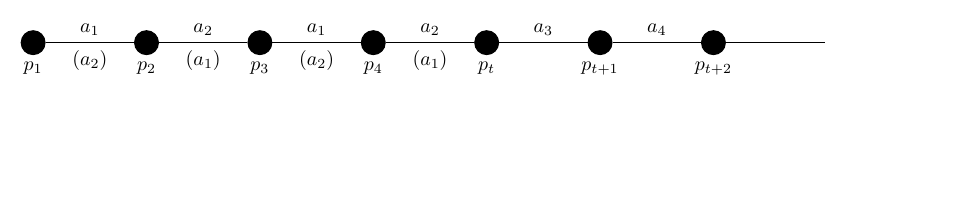
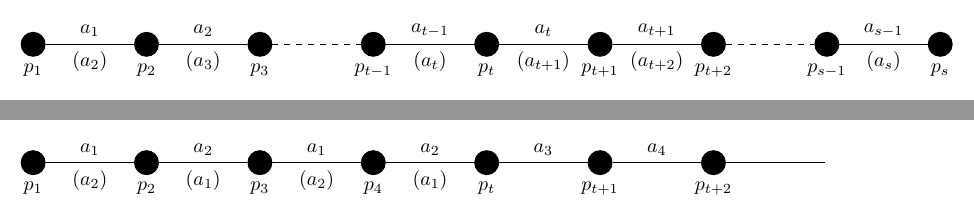
Before and after one commit to MHenderson/bounds-related-figs, a LaTeX figure (src/bounds-related-figs.tex, which reads src/fig/cip-cut.tex): page 7 of 7 before the commit and pages 7 and 8 of 8 after it, the two joined at a grey line, the shorter picture padded with empty space. Compiled offline with XeLaTeX.

Commit message:
create cip-cut figure

```diff
--- /dev/null
+++ b/src/fig/cip-cut.tex
@@ -0,0 +1,30 @@
+\begin{tikzpicture}
+
+\GraphInit[vstyle=Classic]
+
+\Vertex[Lpos=-90, x=0, y=0, L=$p_{1}$]{p1};
+\Vertex[Lpos=-90, x=2, y=0, L=$p_{2}$]{p2};
+\Vertex[Lpos=-90, x=4, y=0, L=$p_{3}$]{p3};
+\Vertex[Lpos=-90, x=6, y=0, L=$p_{t - 1}$]{ptm1};
+\Vertex[Lpos=-90, x=8, y=0, L=$p_{t}$]{pt};
+\Vertex[Lpos=-90, x=10, y=0, L=$p_{t + 1}$]{ptp1};
+\Vertex[Lpos=-90, x=12, y=0, L=$p_{t + 2}$]{ptp2};
+\Vertex[Lpos=-90, x=14, y=0, L=$p_{s - 1}$]{psm1};
+\Vertex[Lpos=-90, x=16, y=0, L=$p_{s}$]{ps};
+
+\Edge[style ={-},label={$a_{1}$},labelstyle={above}]({p1})({p2})
+\Edge[style ={draw=none},label={$(a_{2})$},labelstyle={below}]({p1})({p2})
+\Edge[style ={-},label={$a_{2}$},labelstyle={above}]({p2})({p3})
+\Edge[style ={draw=none},label={$(a_{3})$},labelstyle={below}]({p2})({p3})
+\Edge[style ={-, dashed},labelstyle={above}]({p3})({ptm1})
+\Edge[style ={-},label={$a_{t - 1}$},labelstyle={above}]({ptm1})({pt})
+\Edge[style ={draw=none},label={$(a_{t})$},labelstyle={below}]({ptm1})({pt})
+\Edge[style ={-},label={$a_{t}$},labelstyle={above}]({pt})({ptp1})
+\Edge[style ={draw=none},label={$(a_{t + 1})$},labelstyle={below}]({pt})({ptp1})
+\Edge[style ={-},label={$a_{t + 1}$},labelstyle={above}]({ptp1})({ptp2})
+\Edge[style ={draw=none},label={$(a_{t + 2})$},labelstyle={below}]({ptp1})({ptp2})
+\Edge[style ={-, dashed},labelstyle={above}]({ptp2})({psm1})
+\Edge[style ={-},label={$a_{s - 1}$},labelstyle={above}]({psm1})({ps})
+\Edge[style ={draw=none},label={$(a_{s})$},labelstyle={below}]({psm1})({ps})
+
+\end{tikzpicture}
```
Also changed, not shown: src/bounds-related-figs.tex (+10 -0 lines).
